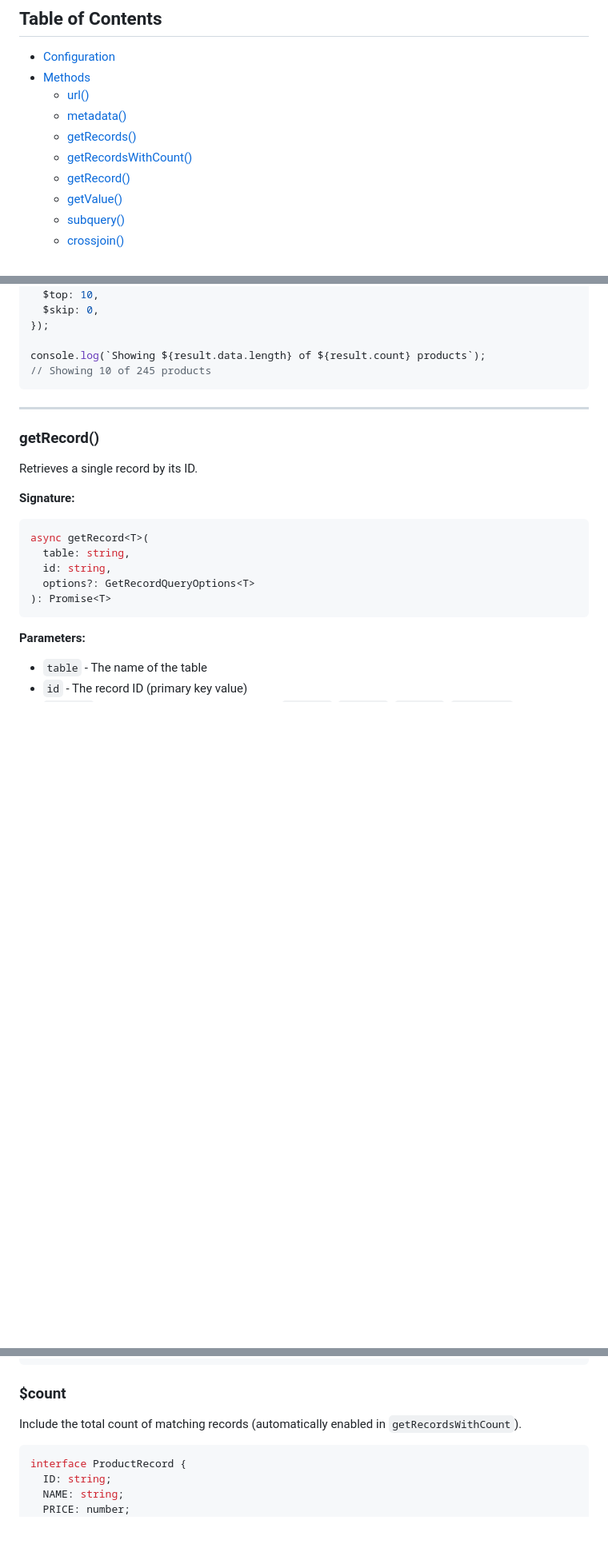
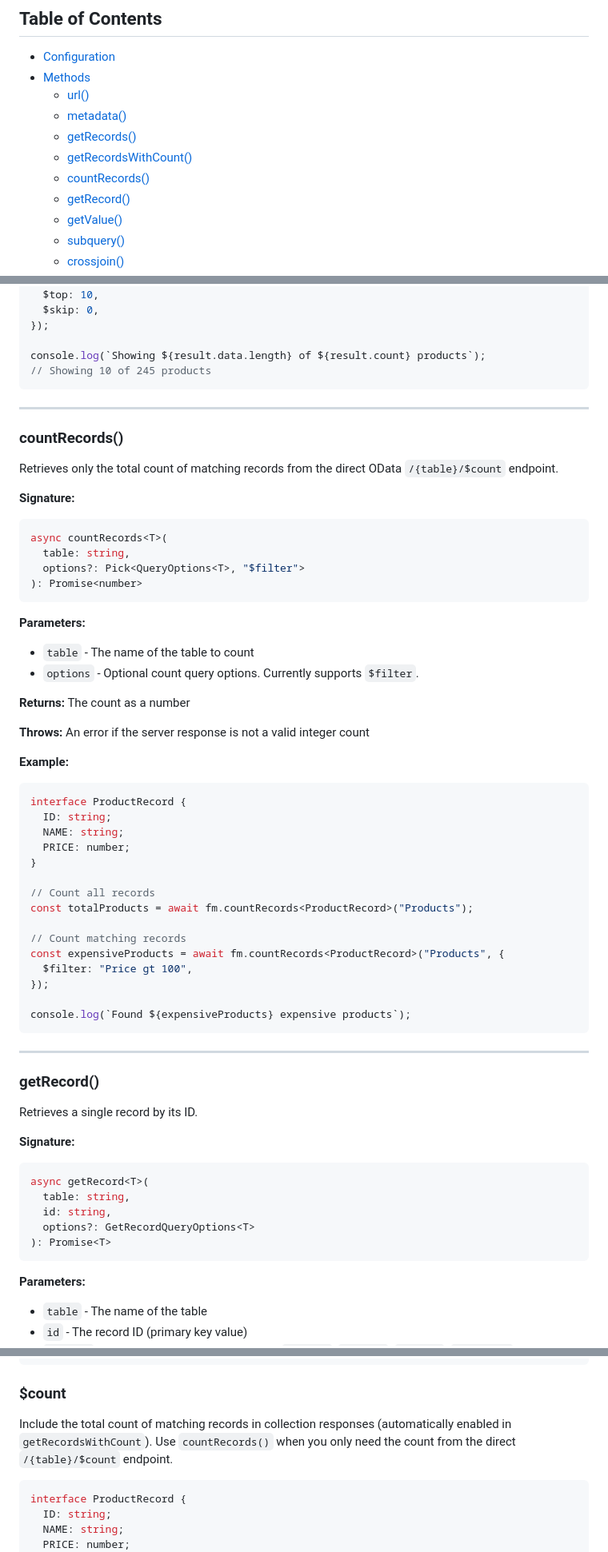
Before and after one commit to beezwax/filemaker-odata, a Markdown page: API.md, 3 parts joined by grey strips. Shown at 80% size. Drawn GitHub-style; blank space fills up the shorter version.

Commit message:
Update API

````diff
--- a/API.md
+++ b/API.md
@@ -10,6 +10,7 @@ This document provides detailed documentation for all methods available in the `
   - [metadata()](#metadata)
   - [getRecords()](#getrecords)
   - [getRecordsWithCount()](#getrecordswithcount)
+  - [countRecords()](#countrecords)
   - [getRecord()](#getrecord)
   - [getValue()](#getvalue)
   - [subquery()](#subquery)
@@ -181,6 +183,51 @@ const result = await fm.getRecordsWithCount<ProductRecord>("Products", {
 
 console.log(`Showing ${result.data.length} of ${result.count} products`);
 // Showing 10 of 245 products
+```
+
+---
+
+### countRecords()
+
+Retrieves only the total count of matching records from the direct OData
+`/{table}/$count` endpoint.
+
+**Signature:**
+
+```typescript
+async countRecords<T>(
+  table: string,
+  options?: Pick<QueryOptions<T>, "$filter">
+): Promise<number>
+```
+
+**Parameters:**
+
+- `table` - The name of the table to count
+- `options` - Optional count query options. Currently supports `$filter`.
+
+**Returns:** The count as a number
+
+**Throws:** An error if the server response is not a valid integer count
+
+**Example:**
+
+```typescript
+interface ProductRecord {
+  ID: string;
+  NAME: string;
+  PRICE: number;
+}
+
+// Count all records
+const totalProducts = await fm.countRecords<ProductRecord>("Products");
+
+// Count matching records
+const expensiveProducts = await fm.countRecords<ProductRecord>("Products", {
+  $filter: "Price gt 100",
+});
+
+console.log(`Found ${expensiveProducts} expensive products`);
 ```
 
 ---
@@ -718,7 +765,9 @@ const orders = await fm.getRecords<OrderRecord>("Orders", {
 
 ### $count
 
-Include the total count of matching records (automatically enabled in `getRecordsWithCount`).
+Include the total count of matching records in collection responses
+(automatically enabled in `getRecordsWithCount`). Use `countRecords()` when you
+only need the count from the direct `/{table}/$count` endpoint.
 
 ```typescript
 interface ProductRecord {
````
Also changed, not shown: other parts of API.md (+1 -0 lines).
